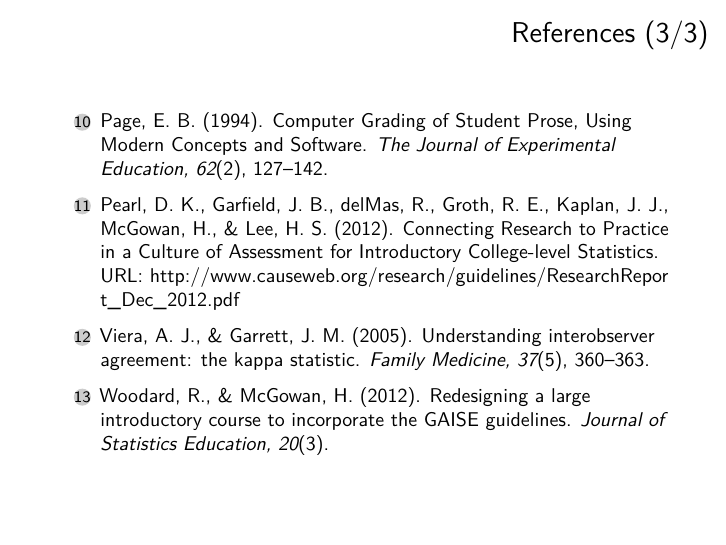
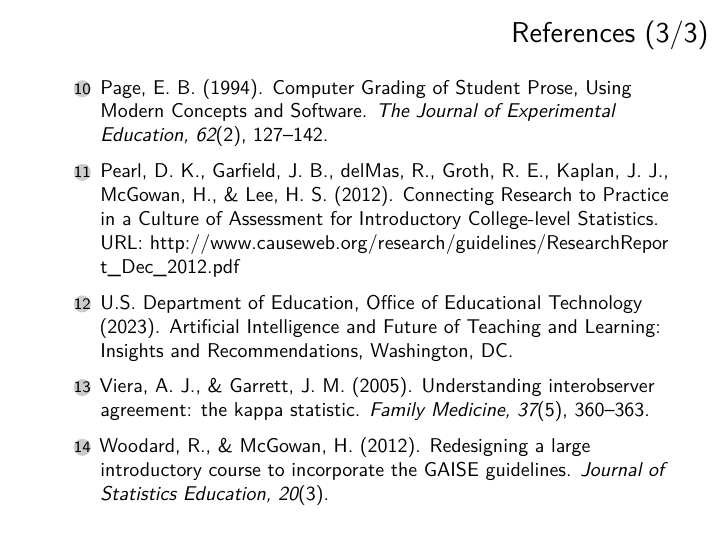
Before and after one commit to mdbeckman/QUT2023, an R Markdown document (docs/202306-scalable-formative-assessment.Rmd): page 32 of 36. Rendered offline with R 4.5, knitr and Pandoc, then LaTeX, with nearby package versions.

Commit message:
add US Dept of Ed policy report

```diff
--- a/docs/202306-scalable-formative-assessment.Rmd
+++ b/docs/202306-scalable-formative-assessment.Rmd
@@ -384,6 +388,8 @@ AI tools are powerful, but unclear where they're heading without human partnersh
 
 #. Pearl, D. K., Garfield, J. B., delMas, R., Groth, R. E., Kaplan, J. J., McGowan, H., & Lee, H. S. (2012). Connecting Research to Practice in a Culture of Assessment for Introductory College-level Statistics. URL: <http://www.causeweb.org/research/guidelines/ResearchReport_Dec_2012.pdf>
 
+#. U.S. Department of Education, Office of Educational Technology (2023). Artificial Intelligence and Future of Teaching and Learning: Insights and Recommendations, Washington, DC.
+
 #. Viera, A. J., & Garrett, J. M. (2005). Understanding interobserver agreement: the kappa statistic. *Family Medicine, 37*(5), 360–363.
 
 #. Woodard, R., & McGowan, H. (2012). Redesigning a large introductory course to incorporate the GAISE guidelines. *Journal of Statistics Education, 20*(3).
```
Also changed, not shown: docs/202306-scalable-formative-assessment.Rmd (4 more changed lines).
